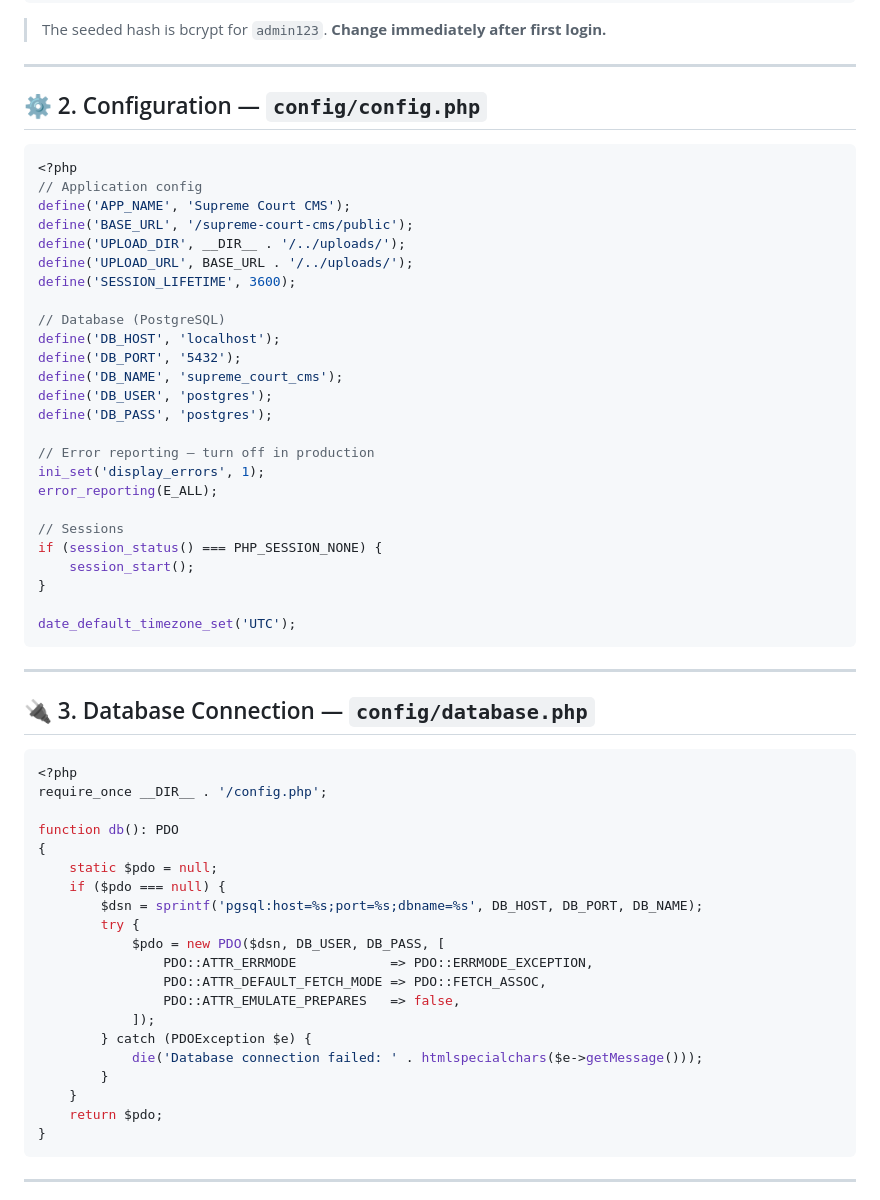
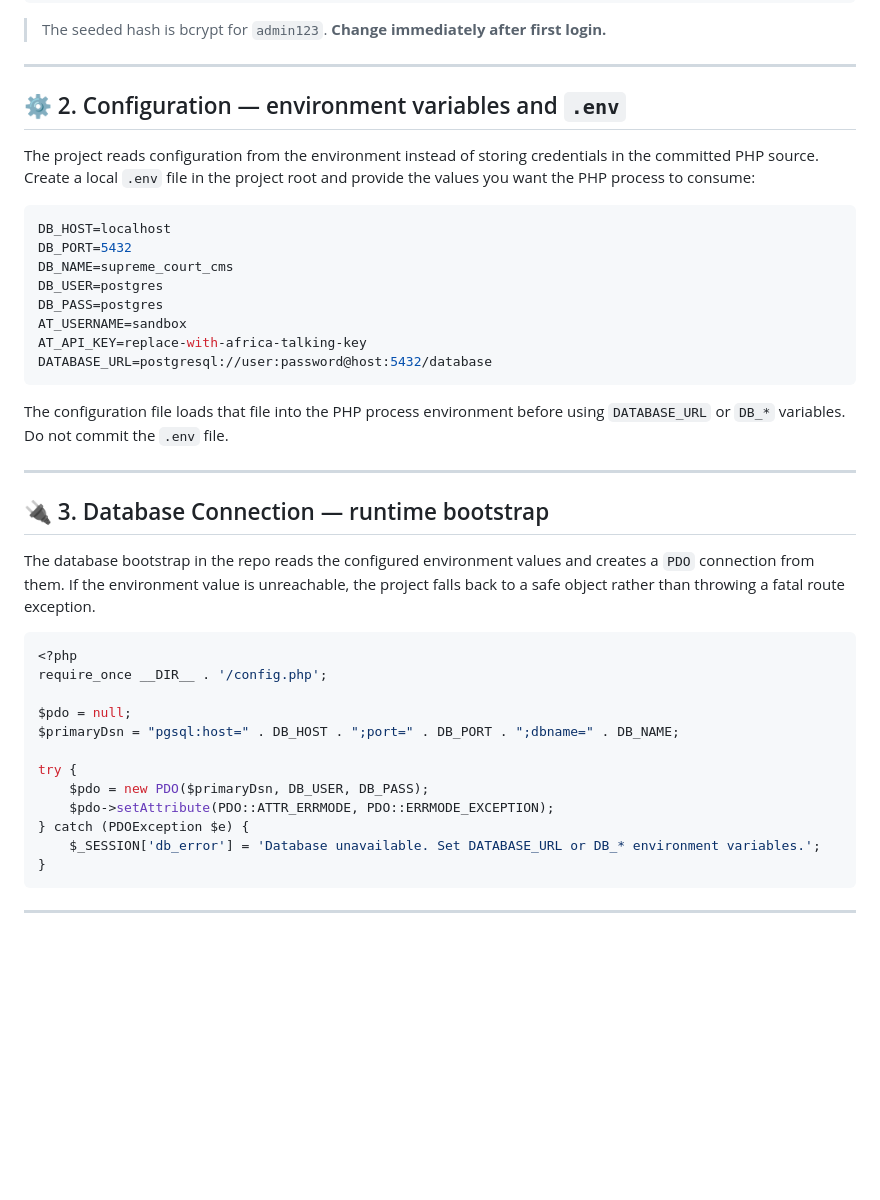
Before and after one commit to AbebeQ/supreme-court-cms, a Markdown page: README.md, the part around the change. Drawn GitHub-style; blank space fills up the shorter version.

Commit message:
describw

````diff
--- a/README.md
+++ b/README.md
@@ -173,60 +173,41 @@ VALUES (
 
 ---
 
-## ⚙️ 2. Configuration — `config/config.php`
+## ⚙️ 2. Configuration — environment variables and `.env`
 
-```php
-<?php
-// Application config
-define('APP_NAME', 'Supreme Court CMS');
-define('BASE_URL', '/supreme-court-cms/public');
-define('UPLOAD_DIR', __DIR__ . '/../uploads/');
-define('UPLOAD_URL', BASE_URL . '/../uploads/');
-define('SESSION_LIFETIME', 3600);
+The project reads configuration from the environment instead of storing credentials in the committed PHP source. Create a local `.env` file in the project root and provide the values you want the PHP process to consume:
 
-// Database (PostgreSQL)
-define('DB_HOST', 'localhost');
-define('DB_PORT', '5432');
-define('DB_NAME', 'supreme_court_cms');
-define('DB_USER', 'postgres');
-define('DB_PASS', 'postgres');
+```env
+DB_HOST=localhost
+DB_PORT=5432
+DB_NAME=supreme_court_cms
+DB_USER=postgres
+DB_PASS=postgres
+AT_USERNAME=sandbox
+AT_API_KEY=replace-with-africa-talking-key
+DATABASE_URL=postgresql://user:password@host:5432/database
+```
 
-// Error reporting – turn off in production
-ini_set('display_errors', 1);
-error_reporting(E_ALL);
-
-// Sessions
-if (session_status() === PHP_SESSION_NONE) {
-    session_start();
-}
-
-date_default_timezone_set('UTC');
-```
+The configuration file loads that file into the PHP process environment before using `DATABASE_URL` or `DB_*` variables. Do not commit the `.env` file.
 
 ---
 
-## 🔌 3. Database Connection — `config/database.php`
+## 🔌 3. Database Connection — runtime bootstrap
+
+The database bootstrap in the repo reads the configured environment values and creates a `PDO` connection from them. If the environment value is unreachable, the project falls back to a safe object rather than throwing a fatal route exception.
 
 ```php
 <?php
 require_once __DIR__ . '/config.php';
 
-function db(): PDO
-{
-    static $pdo = null;
-    if ($pdo === null) {
-        $dsn = sprintf('pgsql:host=%s;port=%s;dbname=%s', DB_HOST, DB_PORT, DB_NAME);
-        try {
-            $pdo = new PDO($dsn, DB_USER, DB_PASS, [
-                PDO::ATTR_ERRMODE            => PDO::ERRMODE_EXCEPTION,
-                PDO::ATTR_DEFAULT_FETCH_MODE => PDO::FETCH_ASSOC,
-                PDO::ATTR_EMULATE_PREPARES   => false,
-            ]);
-        } catch (PDOException $e) {
-            die('Database connection failed: ' . htmlspecialchars($e->getMessage()));
-        }
-    }
-    return $pdo;
+$pdo = null;
+$primaryDsn = "pgsql:host=" . DB_HOST . ";port=" . DB_PORT . ";dbname=" . DB_NAME;
+
+try {
+    $pdo = new PDO($primaryDsn, DB_USER, DB_PASS);
+    $pdo->setAttribute(PDO::ATTR_ERRMODE, PDO::ERRMODE_EXCEPTION);
+} catch (PDOException $e) {
+    $_SESSION['db_error'] = 'Database unavailable. Set DATABASE_URL or DB_* environment variables.';
 }
 ```
 
````
